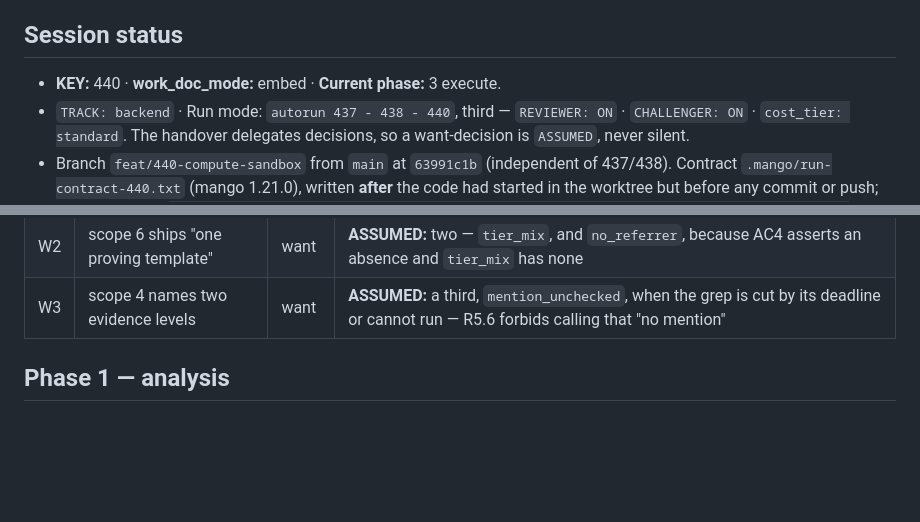
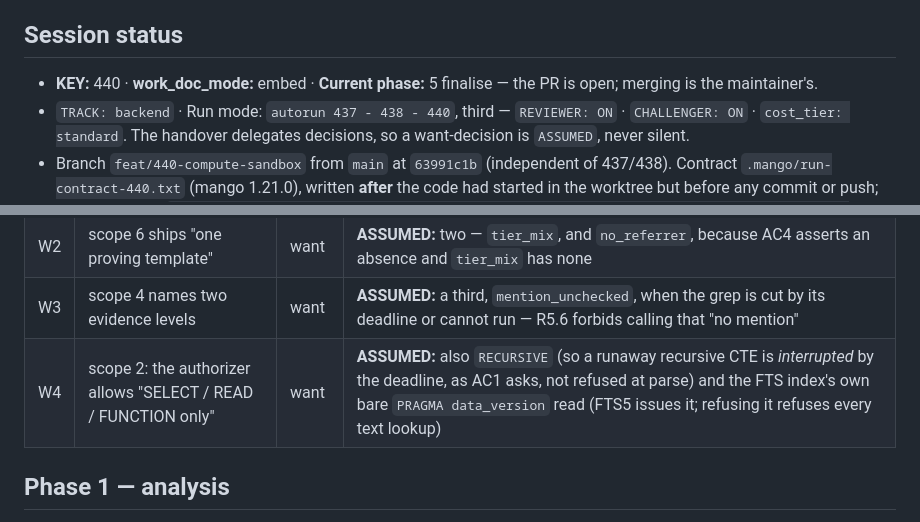
Before and after one commit to cuongdinhngo/code-atlas, a Markdown page: docs/tasks/440_compute-sandbox-and-contract.md, 2 parts joined by grey strips. GitHub-like rendering; blank space fills up the shorter version.

```diff
--- a/docs/tasks/440_compute-sandbox-and-contract.md
+++ b/docs/tasks/440_compute-sandbox-and-contract.md
@@ -49,7 +49,7 @@ RESOLVED**, so "nothing references X" is often "nothing *resolved* references X"
 
 ## Session status
 
-- **KEY:** 440 · **work_doc_mode:** embed · **Current phase:** 3 execute.
+- **KEY:** 440 · **work_doc_mode:** embed · **Current phase:** 5 finalise — the PR is open; merging is the maintainer's.
 - `TRACK: backend` · Run mode: `autorun 437 - 438 - 440`, third — `REVIEWER: ON` · `CHALLENGER: ON` · `cost_tier: standard`.
   The handover delegates decisions, so a want-decision is `ASSUMED`, never silent.
 - Branch `feat/440-compute-sandbox` from `main` at `63991c1b` (independent of 437/438). Contract
@@ -72,6 +72,7 @@ RESOLVED**, so "nothing references X" is often "nothing *resolved* references X"
 | W1 | 434's caps had ~34 chars left | want | **ASSUMED:** each added tool brings its own share — description total `+600`, surface `+1,100` |
 | W2 | scope 6 ships "one proving template" | want | **ASSUMED:** two — `tier_mix`, and `no_referrer`, because AC4 asserts an absence and `tier_mix` has none |
 | W3 | scope 4 names two evidence levels | want | **ASSUMED:** a third, `mention_unchecked`, when the grep is cut by its deadline or cannot run — R5.6 forbids calling that "no mention" |
+| W4 | scope 2: the authorizer allows "SELECT / READ / FUNCTION only" | want | **ASSUMED:** also `RECURSIVE` (so a runaway recursive CTE is *interrupted* by the deadline, as AC1 asks, not refused at parse) and the FTS index's own bare `PRAGMA data_version` read (FTS5 issues it; refusing it refuses every text lookup) |
 
 ## Phase 1 — analysis
 
```
Also changed, not shown: other parts of docs/tasks/440_compute-sandbox-and-contract.md (+55 -1 lines), docs/LESSONS.md (+9 -0 lines), docs/TOKEN_LEDGER.md (+1 -0 lines).
